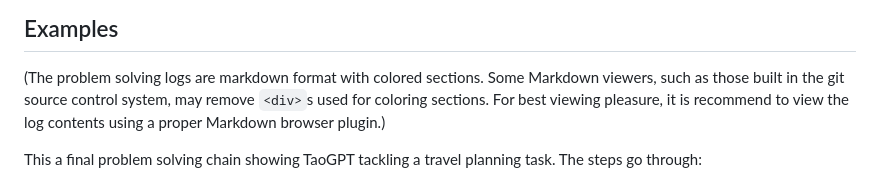
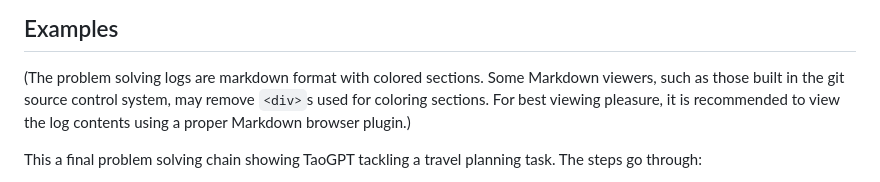
Before and after one commit to zillow/taogpt, a Markdown page: README.md, the part around the change. Rendered like a GitHub page.

Commit message:
fix typo

```diff
--- a/README.md
+++ b/README.md
@@ -101,7 +101,7 @@ Some of these limitations and costs can be reduced over time as hardward availab
 
 (The problem solving logs are markdown format with colored sections. Some Markdown viewers, such as those built in
 the git source control system, may remove `<div>`s used for coloring sections. For best viewing pleasure, it is
-recommend to view the log contents using a proper Markdown browser plugin.)
+recommended to view the log contents using a proper Markdown browser plugin.)
 
 This a final problem solving chain showing TaoGPT tackling a travel planning task. The steps go through:
 
```
